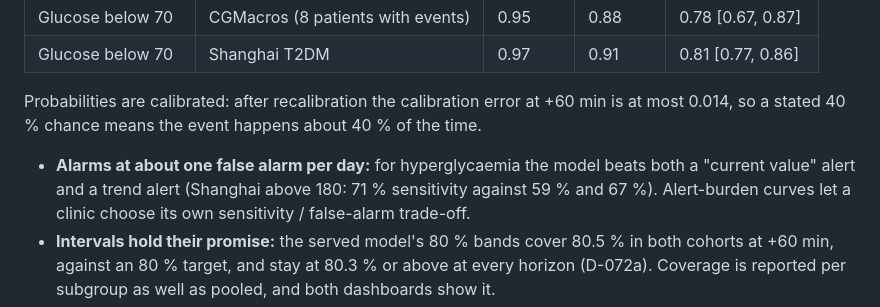
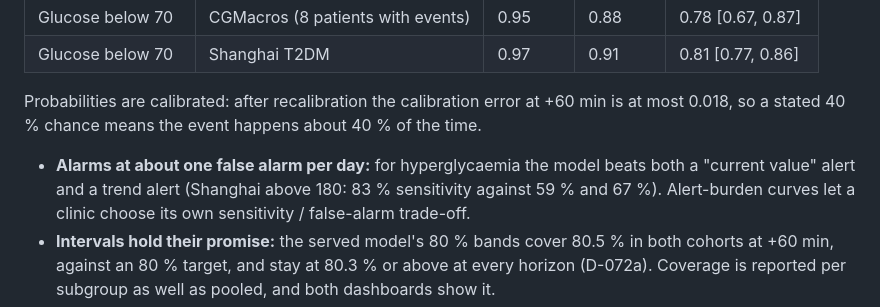
Before and after one commit to cleopatrakilledceaser/SynapseSquad_IITGuwahati, a Markdown page: README.md, the part around the change. GitHub-like rendering.

Commit message:
README 9.2: calibration error and alarm sensitivity of the served model
From reports/metrics/uncertainty.json (design A, D-072 tuned model):
largest isotonic ECE at +60 min 0.0136 -> 0.0181; Shanghai above-180
alarm at the training-chosen 1 FA/day threshold, model sensitivity
0.711 -> 0.825 (naive 0.590 and trend 0.673 unchanged).

Co-Authored-By: Claude Opus 5.5 <noreply@anthropic.com>

```diff
--- a/README.md
+++ b/README.md
@@ -151,9 +151,9 @@ Every simulated number is labelled SIMULATED.
 | Glucose below 70 | Shanghai T2DM | 0.97 | 0.91 | 0.81 [0.77, 0.86] |
 
   Probabilities are calibrated: after recalibration the calibration error at +60 min is at most
-  0.014, so a stated 40 % chance means the event happens about 40 % of the time.
+  0.018, so a stated 40 % chance means the event happens about 40 % of the time.
 - **Alarms at about one false alarm per day:** for hyperglycaemia the model beats both a
-  "current value" alert and a trend alert (Shanghai above 180: 71 % sensitivity against 59 % and
+  "current value" alert and a trend alert (Shanghai above 180: 83 % sensitivity against 59 % and
   67 %). Alert-burden curves let a clinic choose its own sensitivity / false-alarm trade-off.
 - **Intervals hold their promise:** the served model's 80 % bands cover 80.5 % in both cohorts at
   +60 min, against an 80 % target, and stay at 80.3 % or above at every horizon (D-072a). Coverage
```
